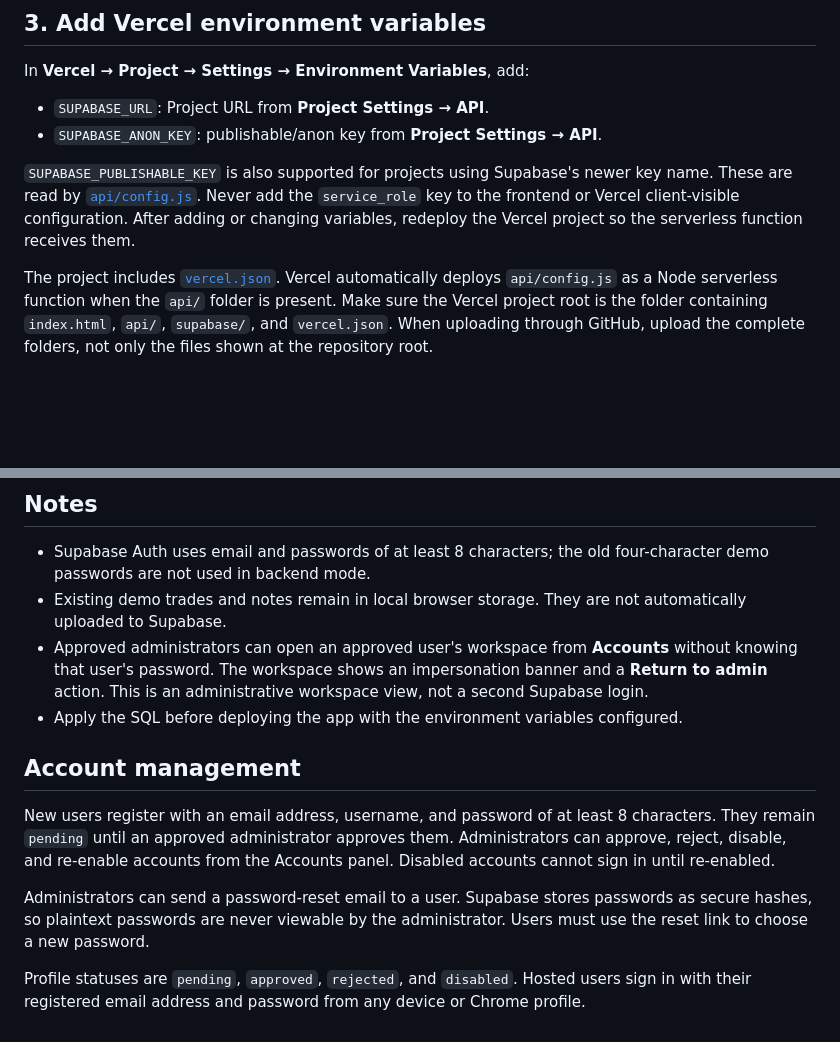
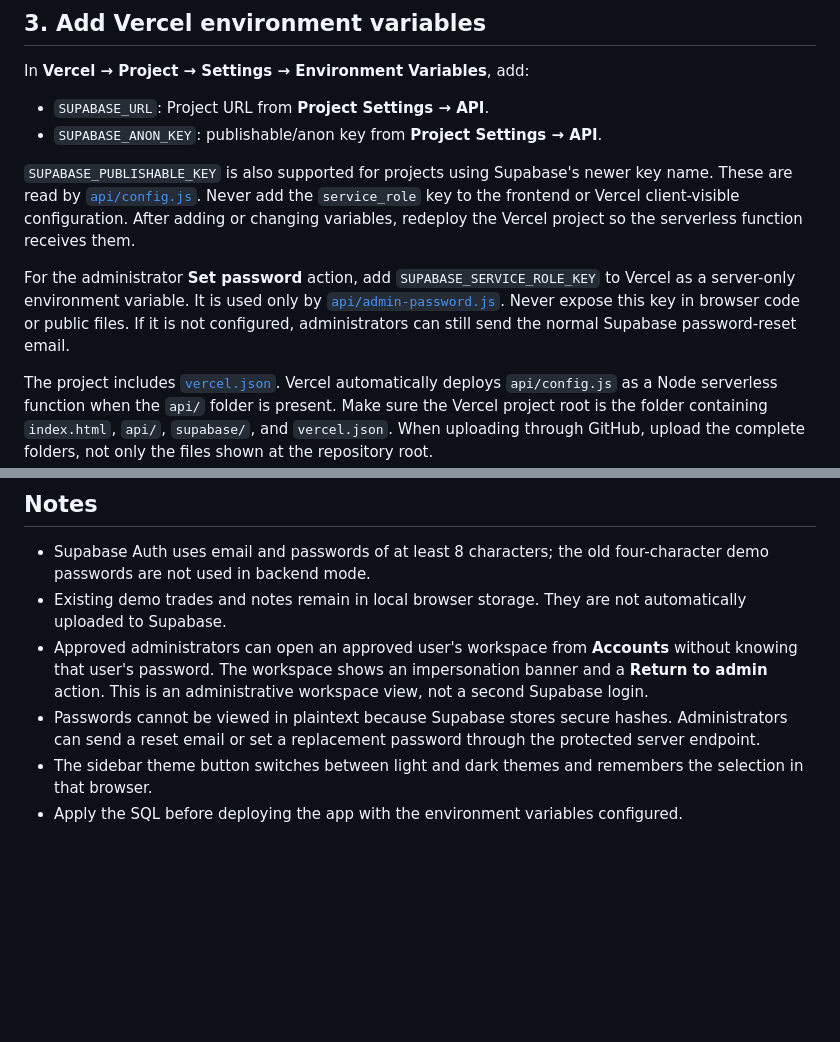
Before and after one commit to ruxyroxy43-max/DR-FOREX, a Markdown page: SUPABASE_SETUP.md, 2 parts joined by grey strips. GitHub-like rendering; blank space fills up the shorter version.

Commit message:
Document theme and secure password administration

```diff
--- a/SUPABASE_SETUP.md
+++ b/SUPABASE_SETUP.md
@@ -21,6 +21,8 @@ In **Vercel → Project → Settings → Environment Variables**, add:
 
 `SUPABASE_PUBLISHABLE_KEY` is also supported for projects using Supabase's newer key name. These are read by [`api/config.js`](api/config.js). Never add the `service_role` key to the frontend or Vercel client-visible configuration. After adding or changing variables, redeploy the Vercel project so the serverless function receives them.
 
+For the administrator **Set password** action, add `SUPABASE_SERVICE_ROLE_KEY` to Vercel as a server-only environment variable. It is used only by [`api/admin-password.js`](api/admin-password.js). Never expose this key in browser code or public files. If it is not configured, administrators can still send the normal Supabase password-reset email.
+
 The project includes [`vercel.json`](vercel.json). Vercel automatically deploys `api/config.js` as a Node serverless function when the `api/` folder is present. Make sure the Vercel project root is the folder containing `index.html`, `api/`, `supabase/`, and `vercel.json`. When uploading through GitHub, upload the complete folders, not only the files shown at the repository root.
 
 If the deployed URL displays Vercel `404: NOT_FOUND`, open Vercel **Project Settings → General** and set **Root Directory** to the repository root (the folder containing `index.html`), then redeploy. The repository must contain `index.html` at that root; do not set the root directory to `api` or `supabase`.
@@ -42,13 +44,6 @@ Keep the admin password private. New user profiles default to `pending`; an appr
 - Supabase Auth uses email and passwords of at least 8 characters; the old four-character demo passwords are not used in backend mode.
 - Existing demo trades and notes remain in local browser storage. They are not automatically uploaded to Supabase.
 - Approved administrators can open an approved user's workspace from **Accounts** without knowing that user's password. The workspace shows an impersonation banner and a **Return to admin** action. This is an administrative workspace view, not a second Supabase login.
+- Passwords cannot be viewed in plaintext because Supabase stores secure hashes. Administrators can send a reset email or set a replacement password through the protected server endpoint.
+- The sidebar theme button switches between light and dark themes and remembers the selection in that browser.
 - Apply the SQL before deploying the app with the environment variables configured.
-
-
-## Account management
-
-New users register with an email address, username, and password of at least 8 characters. They remain `pending` until an approved administrator approves them. Administrators can approve, reject, disable, and re-enable accounts from the Accounts panel. Disabled accounts cannot sign in until re-enabled.
-
-Administrators can send a password-reset email to a user. Supabase stores passwords as secure hashes, so plaintext passwords are never viewable by the administrator. Users must use the reset link to choose a new password.
-
-Profile statuses are `pending`, `approved`, `rejected`, and `disabled`. Hosted users sign in with their registered email address and password from any device or Chrome profile.
```
